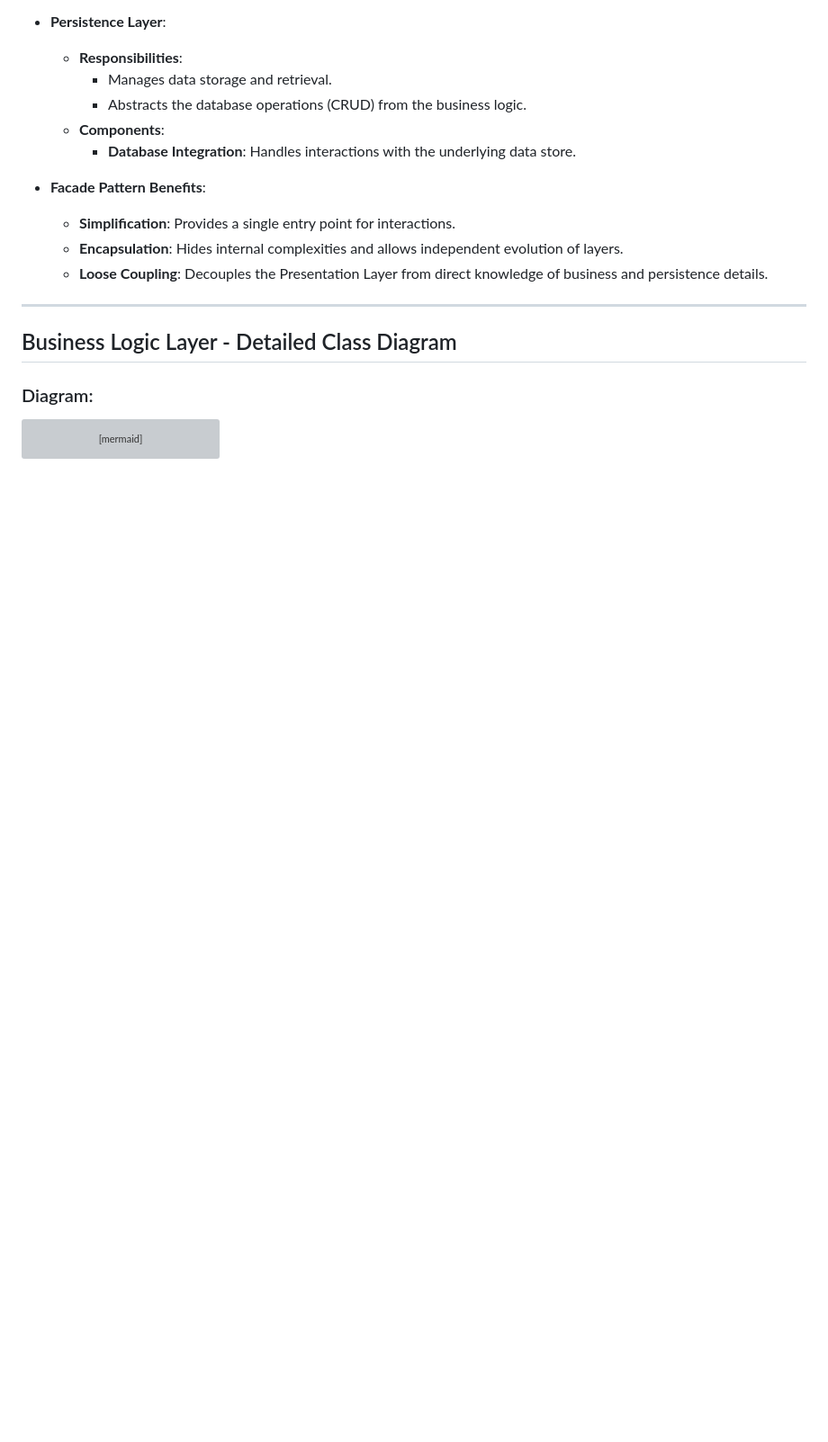
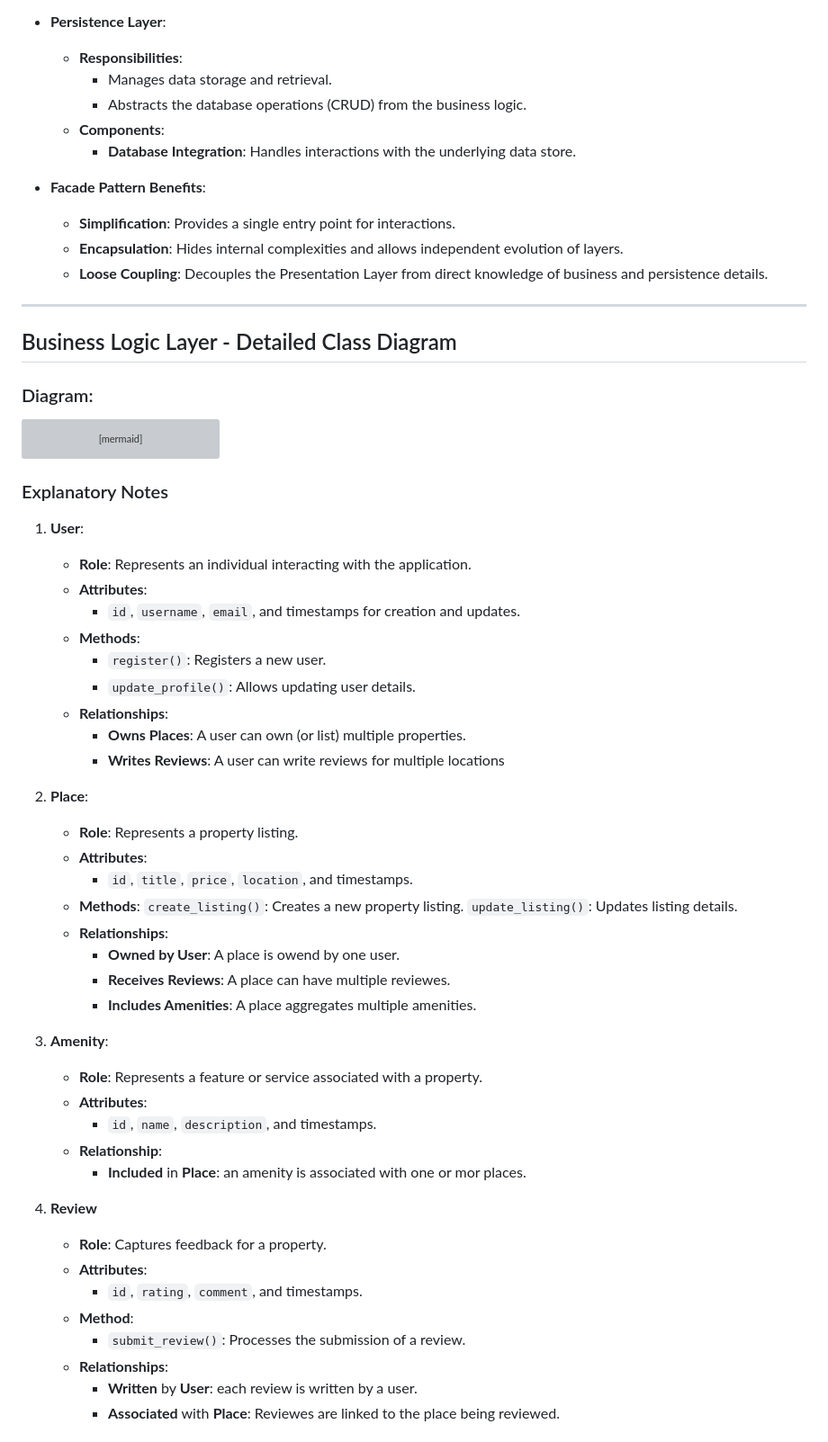
Before and after one commit to anonyd0go/holbertonschool-hbnb, a Markdown page: docs_and_architecture/README.md, the part around the change printed below. Shown: that part at 90% size. Drawn GitHub-style; blank space fills up the shorter version; grey boxes are pictures that could not be loaded.

````diff
--- a/docs_and_architecture/README.md
+++ b/docs_and_architecture/README.md
@@ -176,3 +176,44 @@ classDiagram
     Place "1" --> "0..*" Review : receives
     Place "1" o-- "0..*" Amenity : includes
 ```
+### Explanatory Notes
+1. **User**:
+    * **Role**: Represents an individual interacting with the application.
+    * **Attributes**:
+        * `id`, `username`, `email`, and timestamps for creation and updates.
+    * **Methods**:
+        * `register()`: Registers a new user.
+        * `update_profile()`: Allows updating user details.
+    * **Relationships**:
+        * **Owns Places**: A user can own (or list) multiple properties.
+        * **Writes Reviews**: A user can write reviews for multiple locations
+
+2. **Place**:
+    * **Role**: Represents a property listing.
+    * **Attributes**:
+        * `id`, `title`, `price`, `location`, and timestamps.
+    * **Methods**:
+        `create_listing()`: Creates a new property listing.
+        `update_listing()`: Updates listing details.
+    * **Relationships**:
+        * **Owned by User**: A place is owend by one user.
+        * **Receives Reviews**: A place can have multiple reviewes.
+        * **Includes Amenities**: A place aggregates multiple amenities.
+
+3. **Amenity**:
+    * **Role**: Represents a feature or service associated with a property.
+    * **Attributes**:
+        * `id`, `name`, `description`, and timestamps.
+    * **Relationship**:
+        * **Included** in **Place**: an amenity is associated with one or mor places.
+
+4. **Review**
+    * **Role**: Captures feedback for a property.
+    * **Attributes**:
+        * `id`, `rating`, `comment`, and timestamps.
+    * **Method**:
+        * `submit_review()`: Processes the submission of a review.
+    * **Relationships**:
+        * **Written** by **User**: each review is written by a user.
+        * **Associated** with **Place**: Reviewes are linked to the place being reviewed.
+
````
Also changed, not shown: other parts of docs_and_architecture/README.md (+92 -2 lines).
